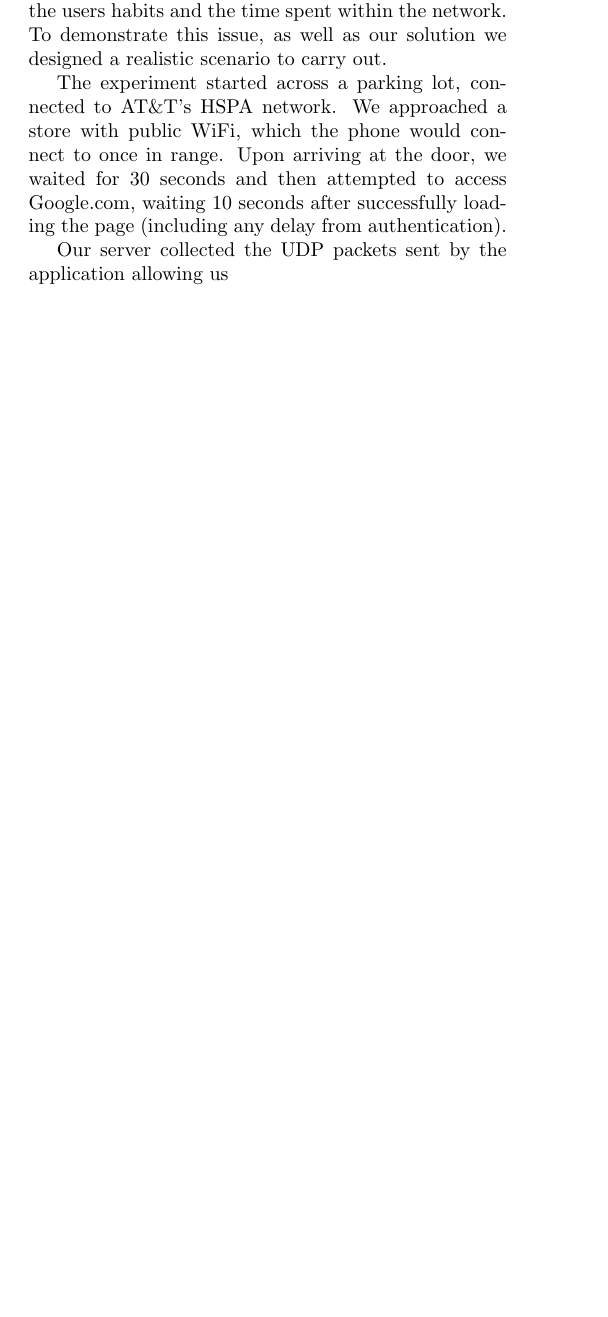
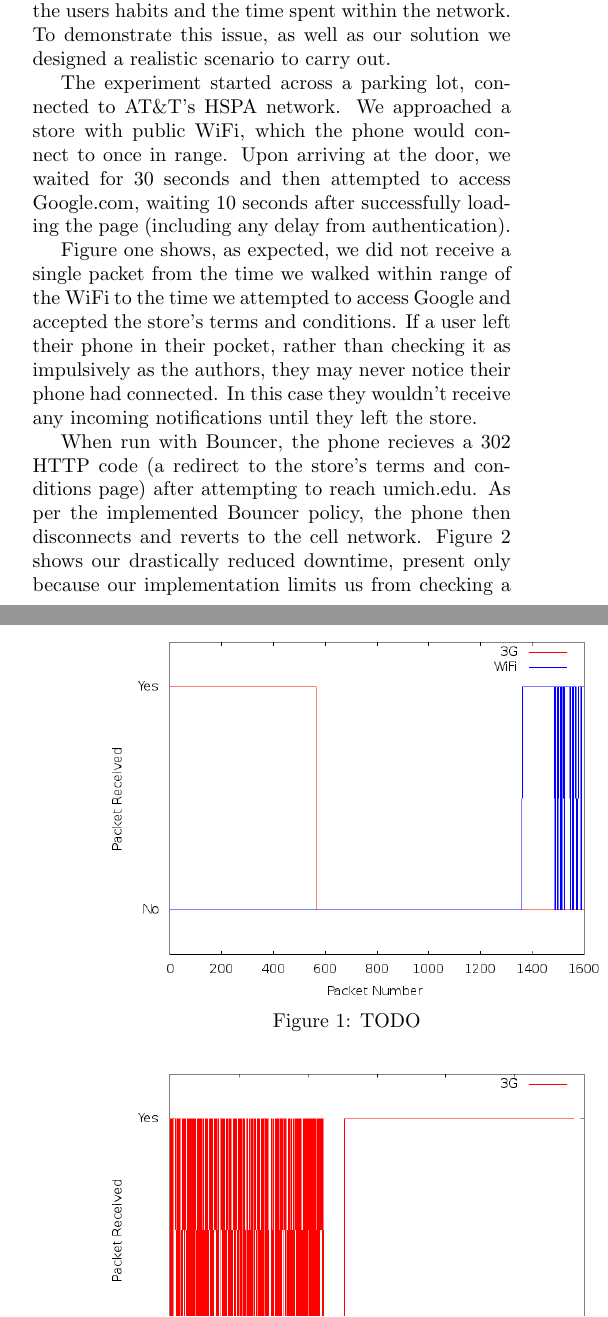
Before and after one commit to johnscheible/582Project, a LaTeX paper (paper/paper.tex, which reads paper/eval.tex): part of one column of page 4 of 6 before the commit and two parts of the columns of pages 4 and 5 of 6 after it, the two joined at a grey line, cut so that both start at the same text, the shorter picture padded with empty space. Compiled offline with pdfLaTeX.

Commit message:
Finished first draft of Bouncer eval. Started AS eval

```diff
--- a/paper/eval.tex
+++ b/paper/eval.tex
@@ -12,6 +12,9 @@ The experiment started across a parking lot, connected to AT\&T's HSPA network.
 
 \begin{figure}
 	\includegraphics[width=0.5\textwidth]{paneraNoPolicy}
+	\caption{TODO}
 \end{figure}
 
-Our server collected the UDP packets sent by the application allowing us
+Figure one shows, as expected, we did not receive a single packet from the time we walked within range of the WiFi to the time we attempted to access Google and accepted the store's terms and conditions. If a user left their phone in their pocket, rather than checking it as impulsively as the authors, they may never notice their phone had connected. In this case they wouldn't receive any incoming notifications until they left the store.
+
+When run with Bouncer, the phone recieves a 302 HTTP code (a redirect to the store's terms and conditions page) after attempting to reach umich.edu. As per the implemented Bouncer policy, the phone then disconnects and reverts to the cell network. Figure 2 shows our drastically reduced downtime, present only because our implementation limits us from checking a WiFi network's Internet connection before the OS tears down the mobile connection.
@@ -19,0 +33,4 @@ Our server collected the UDP packets sent by the application allowing us
+\begin{figure}
+	\includegraphics[width=0.5\textwidth]{leavingCourtyardsNoPolicy}
+	\caption{TODO}
+\end{figure}
```
Also changed, not shown: paper/eval.tex (10 more changed lines).
